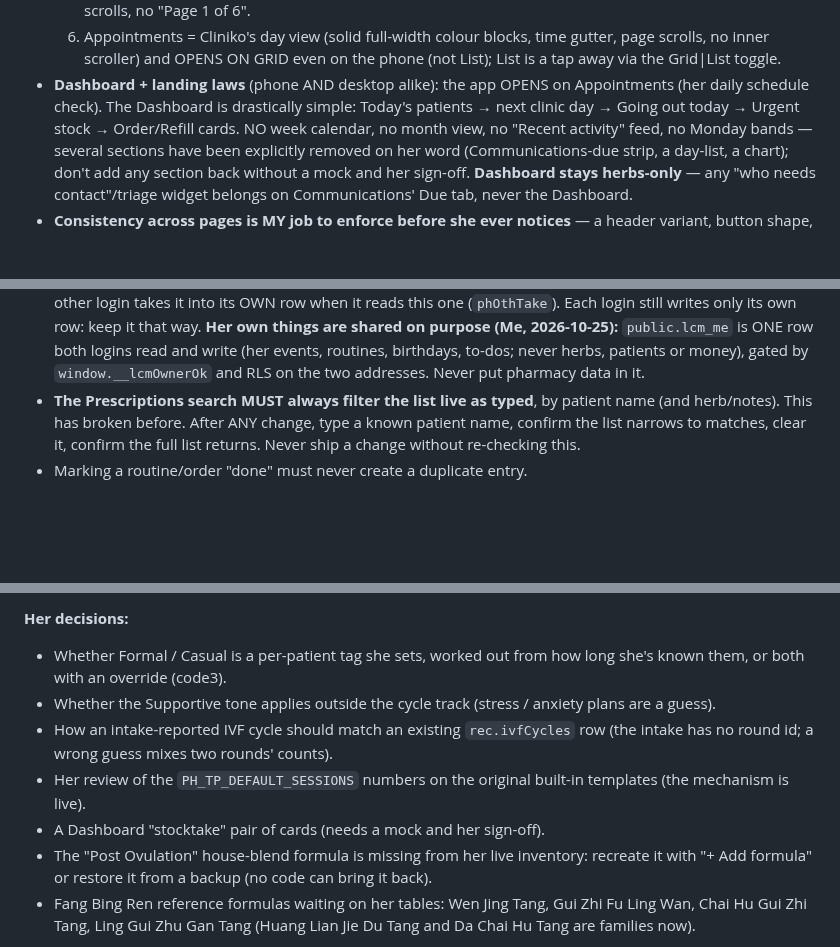
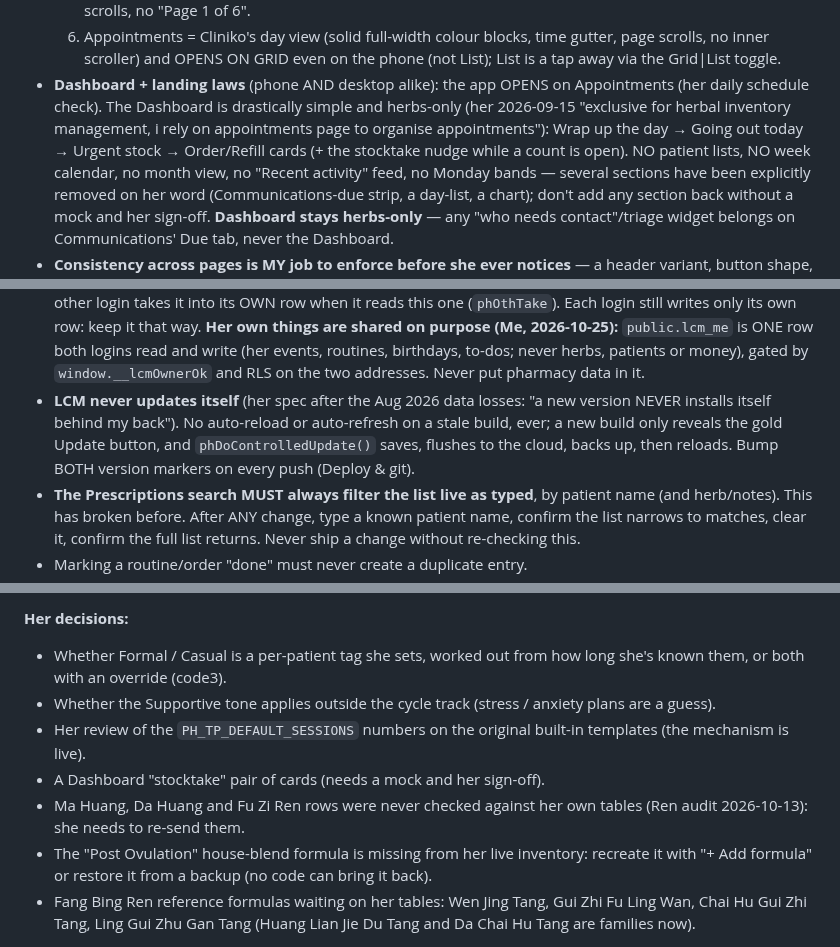
Before and after one commit to b00k33/lcm-pharmacy, a Markdown page: CLAUDE.md, 3 parts joined by grey strips. Rendered like a GitHub page; blank space fills up the shorter version.

Commit message:
CLAUDE.md: fix four lines the memory audit found stale or missing
Dashboard law = herbs-only (her 2026-09-15 spec; the code agrees); the intake IVF match question
leaves OPEN (answered 2026-09-19, a82a0109); the Ren tables check joins OPEN; the never-auto-update
hard rule joins NEVER break (it lived only in memory); the concept-pictures pot line is dated.

Co-Authored-By: Claude Opus 5.5 <noreply@anthropic.com>

```diff
--- a/CLAUDE.md
+++ b/CLAUDE.md
@@ -371,8 +371,10 @@ rule in it, update STYLE-LCM.md in the same pass so future builds don't undo it.
      phone (not List); List is a tap away via the Grid|List toggle.
 - **Dashboard + landing laws** (phone AND desktop alike): the app OPENS on
   Appointments (her daily schedule check). The Dashboard is drastically
-  simple: Today's patients → next clinic day → Going out today → Urgent
-  stock → Order/Refill cards. NO week calendar, no month view, no "Recent
+  simple and herbs-only (her 2026-09-15 "exclusive for herbal inventory
+  management, i rely on appointments page to organise appointments"): Wrap up
+  the day → Going out today → Urgent stock → Order/Refill cards (+ the
+  stocktake nudge while a count is open). NO patient lists, NO week calendar, no month view, no "Recent
   activity" feed, no Monday bands — several sections have been explicitly
   removed on her word (Communications-due strip, a day-list, a chart); don't
   add any section back without a mock and her sign-off. **Dashboard stays
@@ -518,6 +520,11 @@ rule in it, update STYLE-LCM.md in the same pass so future builds don't undo it.
   **Her own things are shared on purpose (Me, 2026-10-25):** `public.lcm_me` is ONE row both logins read
   and write (her events, routines, birthdays, to-dos; never herbs, patients or money), gated by
   `window.__lcmOwnerOk` and RLS on the two addresses. Never put pharmacy data in it.
+- **LCM never updates itself** (her spec after the Aug 2026 data losses: "a
+  new version NEVER installs itself behind my back"). No auto-reload or
+  auto-refresh on a stale build, ever; a new build only reveals the gold Update
+  button, and `phDoControlledUpdate()` saves, flushes to the cloud, backs up,
+  then reloads. Bump BOTH version markers on every push (Deploy & git).
 - **The Prescriptions search MUST always filter the list live as typed**, by
   patient name (and herb/notes). This has broken before. After ANY change,
   type a known patient name, confirm the list narrows to matches, clear it,
@@ -1947,11 +1954,11 @@ origin/main:index.html`; don't trust this list's age.
   long she's known them, or both with an override (code3).
 - Whether the Supportive tone applies outside the cycle track (stress /
   anxiety plans are a guess).
-- How an intake-reported IVF cycle should match an existing `rec.ivfCycles`
-  row (the intake has no round id; a wrong guess mixes two rounds' counts).
 - Her review of the `PH_TP_DEFAULT_SESSIONS` numbers on the original
   built-in templates (the mechanism is live).
 - A Dashboard "stocktake" pair of cards (needs a mock and her sign-off).
+- Ma Huang, Da Huang and Fu Zi Ren rows were never checked against her own
+  tables (Ren audit 2026-10-13): she needs to re-send them.
 - The "Post Ovulation" house-blend formula is missing from her live
   inventory: recreate it with "+ Add formula" or restore it from a backup
   (no code can bring it back).
```
Also changed, not shown: other parts of CLAUDE.md (+1 -1 lines).
